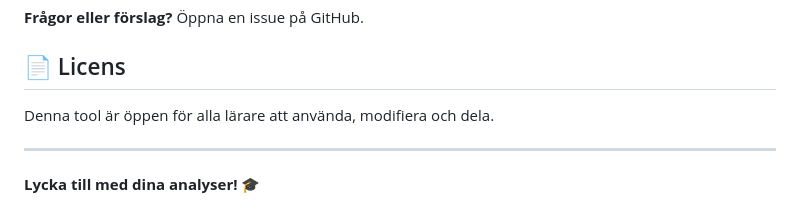
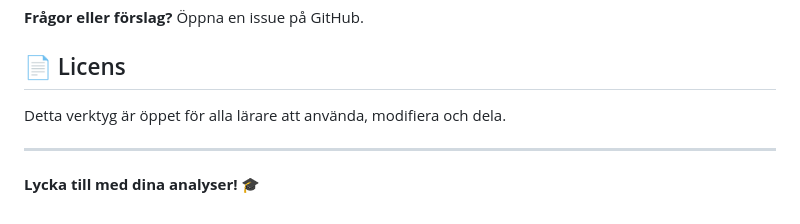
Before and after one commit to speciallarareMaria/math-screening-tool, a Markdown page: README.md, the part around the change. Drawn GitHub-style.

Commit message:
Update README with enhanced tool description

```diff
--- a/README.md
+++ b/README.md
@@ -152,7 +152,7 @@ Denna tool är utvecklad för svenska lärare som använder DiToM-screeningen.
 
 ## 📄 Licens
 
-Denna tool är öppen för alla lärare att använda, modifiera och dela.
+Detta verktyg är öppet för alla lärare att använda, modifiera och dela.
 
 ---
 
```
